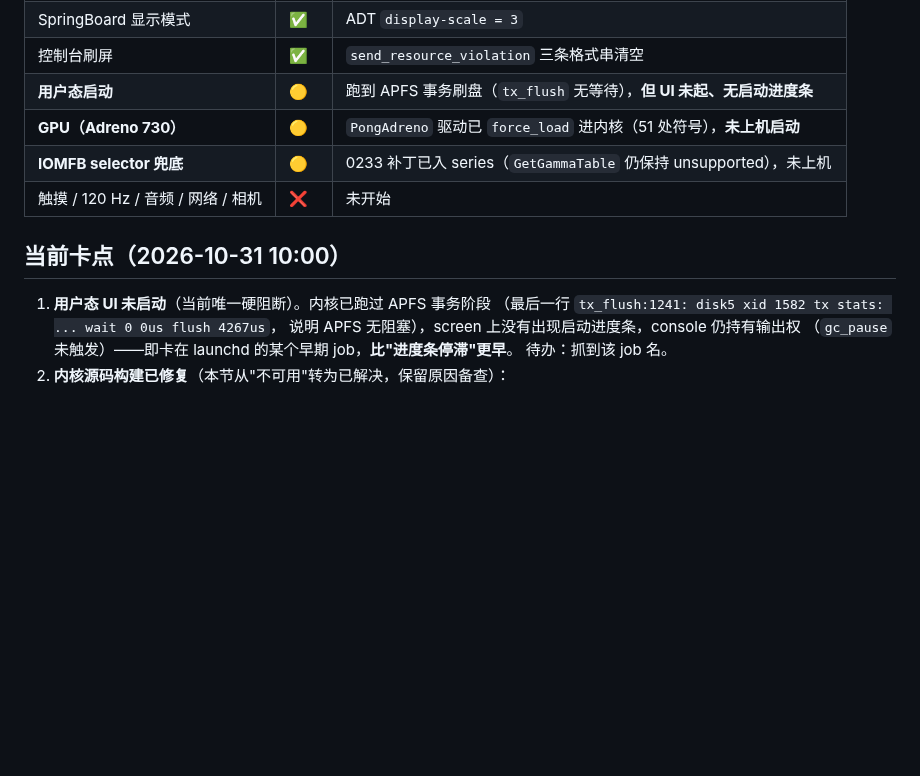
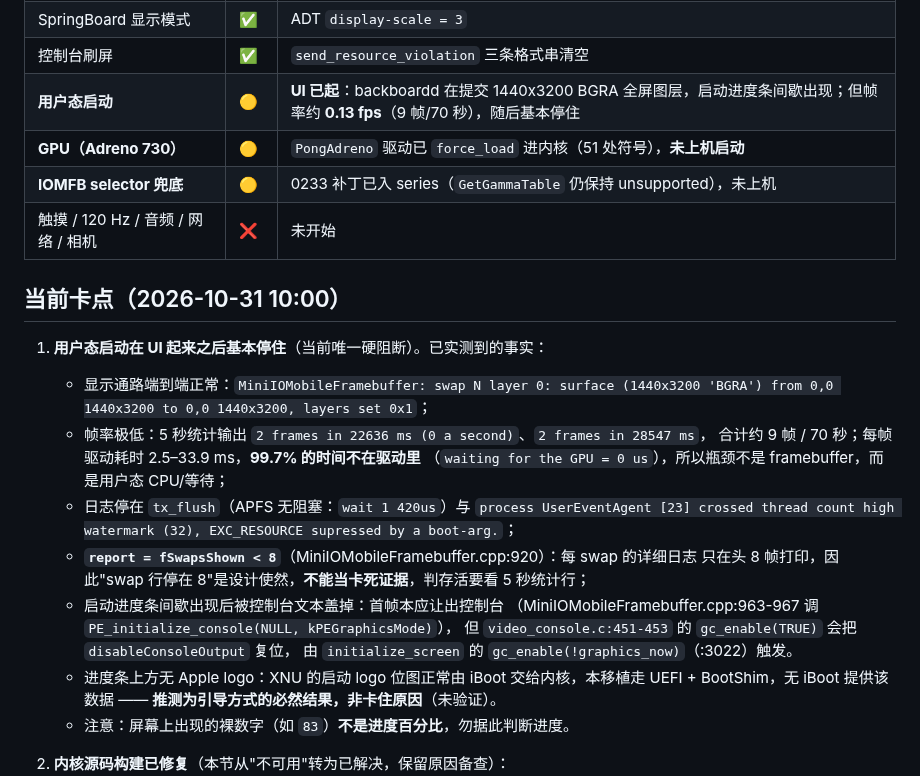
Before and after one commit to Emilelu/UniXNU-mondrian, a Markdown page: README.md, the part around the change. Drawn GitHub-style; blank space fills up the shorter version.

Commit message:
docs: correct the userland boot status in README
The earlier note said the UI never came up and no progress bar appeared. That
was wrong on both counts, and the mistake mattered, so record what was actually
measured:

- The UI does come up: backboardd submits full-panel 1440x3200 BGRA layers
  (swap N layer 0 ... layers set 0x1) and the boot progress bar appears, but
  only intermittently.
- Frame rate is about 0.13 fps (9 frames in 70 s). Per-frame driver time is
  2.5-33.9 ms, so under 0.3% of the elapsed time is in the framebuffer and
  waiting-for-GPU is 0 us: the stall is userland, not display.
- report = fSwapsShown < 8 (MiniIOMobileFramebuffer.cpp:920) limits the per-swap
  log to the first eight frames, so "swap lines end at 8" is by design and must
  not be read as a hang; the 5 s statistics line is the liveness signal.
- The progress bar is overwritten by console text: the first picture does hand
  the panel over (MiniIOMobileFramebuffer.cpp:963-967 calls
  PE_initialize_console(NULL, kPEGraphicsMode)) but gc_enable(TRUE) resets
  disableConsoleOutput at video_console.c:451-453, reached from
  initialize_screen's gc_enable(!graphics_now) at :3022.
- No Apple logo above the bar is expected here: XNU normally receives that
  bitmap from iBoot, and this port boots through UEFI + BootShim. Marked as
  inference, not verified.
- A bare number on screen (e.g. 83) is not a boot percentage.

```diff
--- a/README.md
+++ b/README.md
@@ -35,18 +35,32 @@ Redmi K60（代号 **mondrian**，高通 **SM8475**）的 UniXNU 设备支持仓
 | watchdogd | ✅ | launchd disabled-jobs 策略禁用（core 补丁 0222） |
 | SpringBoard 显示模式 | ✅ | ADT `display-scale = 3` |
 | 控制台刷屏 | ✅ | `send_resource_violation` 三条格式串清空 |
-| **用户态启动** | 🟡 | 跑到 APFS 事务刷盘（`tx_flush` 无等待），**但 UI 未起、无启动进度条** |
+| **用户态启动** | 🟡 | **UI 已起**：backboardd 在提交 1440x3200 BGRA 全屏图层，启动进度条间歇出现；但帧率约 **0.13 fps**（9 帧/70 秒），随后基本停住 |
 | **GPU（Adreno 730）** | 🟡 | `PongAdreno` 驱动已 `force_load` 进内核（51 处符号），**未上机启动** |
 | **IOMFB selector 兜底** | 🟡 | 0233 补丁已入 series（`GetGammaTable` 仍保持 unsupported），未上机 |
 | 触摸 / 120 Hz / 音频 / 网络 / 相机 | ❌ | 未开始 |
 
 ## 当前卡点（2026-10-31 10:00）
 
-1. **用户态 UI 未启动**（当前唯一硬阻断）。内核已跑过 APFS 事务阶段
-   （最后一行 `tx_flush:1241: disk5 xid 1582 tx stats: ... wait 0 0us flush 4267us`，
-   说明 APFS 无阻塞），screen 上没有出现启动进度条，console 仍持有输出权
-   （`gc_pause` 未触发）——即卡在 launchd 的某个早期 job，**比"进度条停滞"更早**。
-   待办：抓到该 job 名。
+1. **用户态启动在 UI 起来之后基本停住**（当前唯一硬阻断）。已实测到的事实：
+   - 显示通路端到端正常：`MiniIOMobileFramebuffer: swap N layer 0: surface (1440x3200 'BGRA')
+     from 0,0 1440x3200 to 0,0 1440x3200, layers set 0x1`；
+   - 帧率极低：5 秒统计输出 `2 frames in 22636 ms (0 a second)`、`2 frames in 28547 ms`，
+     合计约 9 帧 / 70 秒；每帧驱动耗时 2.5–33.9 ms，**99.7% 的时间不在驱动里**
+     （`waiting for the GPU = 0 us`），所以瓶颈不是 framebuffer，而是用户态 CPU/等待；
+   - 日志停在 `tx_flush`（APFS 无阻塞：`wait 1 420us`）与
+     `process UserEventAgent [23] crossed thread count high watermark (32),
+     EXC_RESOURCE supressed by a boot-arg.`；
+   - **`report = fSwapsShown < 8`**（MiniIOMobileFramebuffer.cpp:920）：每 swap 的详细日志
+     只在头 8 帧打印，因此"swap 行停在 8"是设计使然，**不能当卡死证据**，判存活要看 5 秒统计行；
+   - 启动进度条间歇出现后被控制台文本盖掉：首帧本应让出控制台
+     （MiniIOMobileFramebuffer.cpp:963-967 调 `PE_initialize_console(NULL, kPEGraphicsMode)`），
+     但 `video_console.c:451-453` 的 `gc_enable(TRUE)` 会把 `disableConsoleOutput` 复位，
+     由 `initialize_screen` 的 `gc_enable(!graphics_now)`（:3022）触发。
+   - 进度条上方无 Apple logo：XNU 的启动 logo 位图正常由 iBoot 交给内核，本移植走
+     UEFI + BootShim，无 iBoot 提供该数据 —— **推测为引导方式的必然结果，非卡住原因**（未验证）。
+   - 注意：屏幕上出现的裸数字（如 `83`）**不是进度百分比**，勿据此判断进度。
+
 2. **内核源码构建已修复**（本节从"不可用"转为已解决，保留原因备查）：
    - `'stdio.h' file not found` → `HOST_CC` 指向 `xnu-host-cc`；
    - `mig: line 183: command not found` 真因不是 `MIGCC` 而是 **`MIGCOM`**：
```
